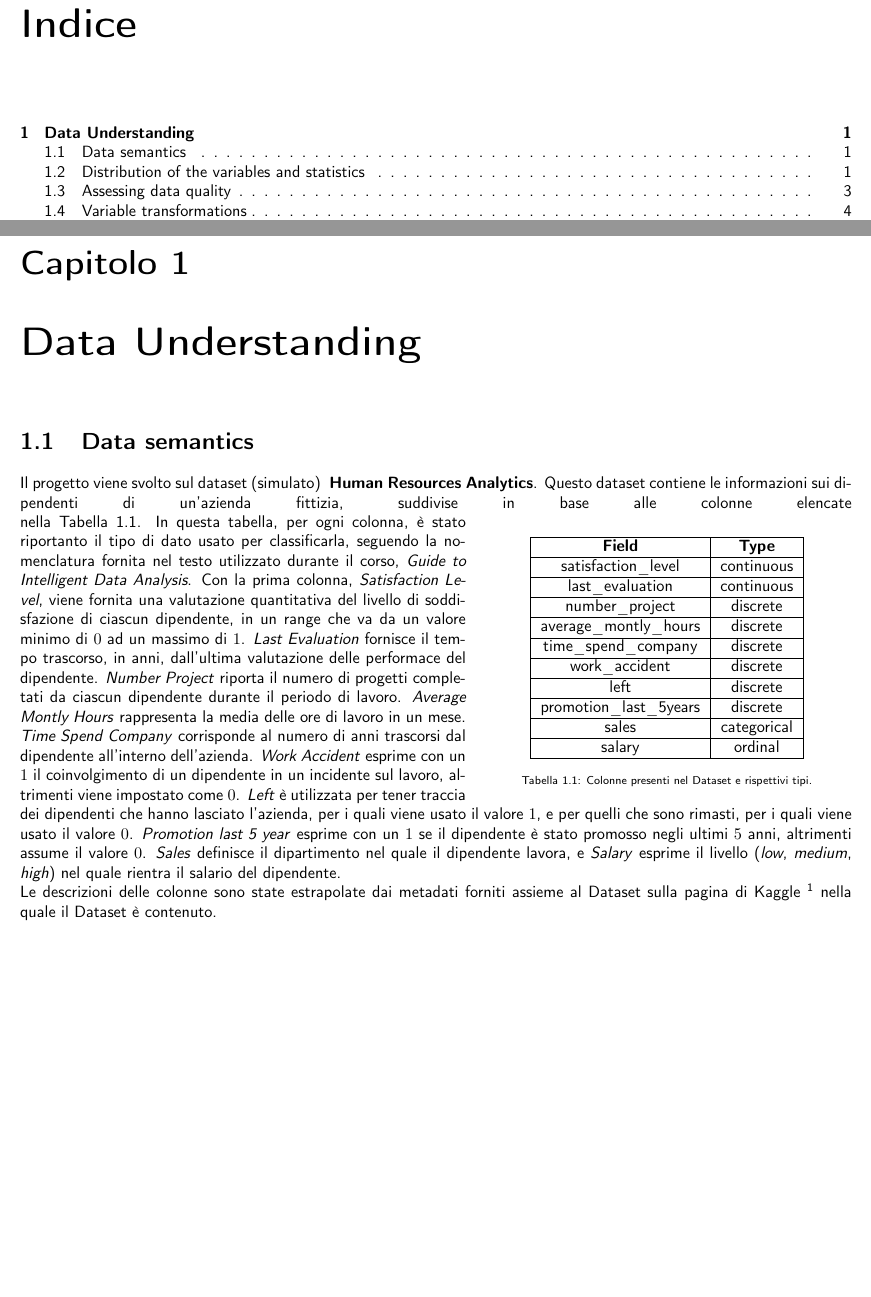
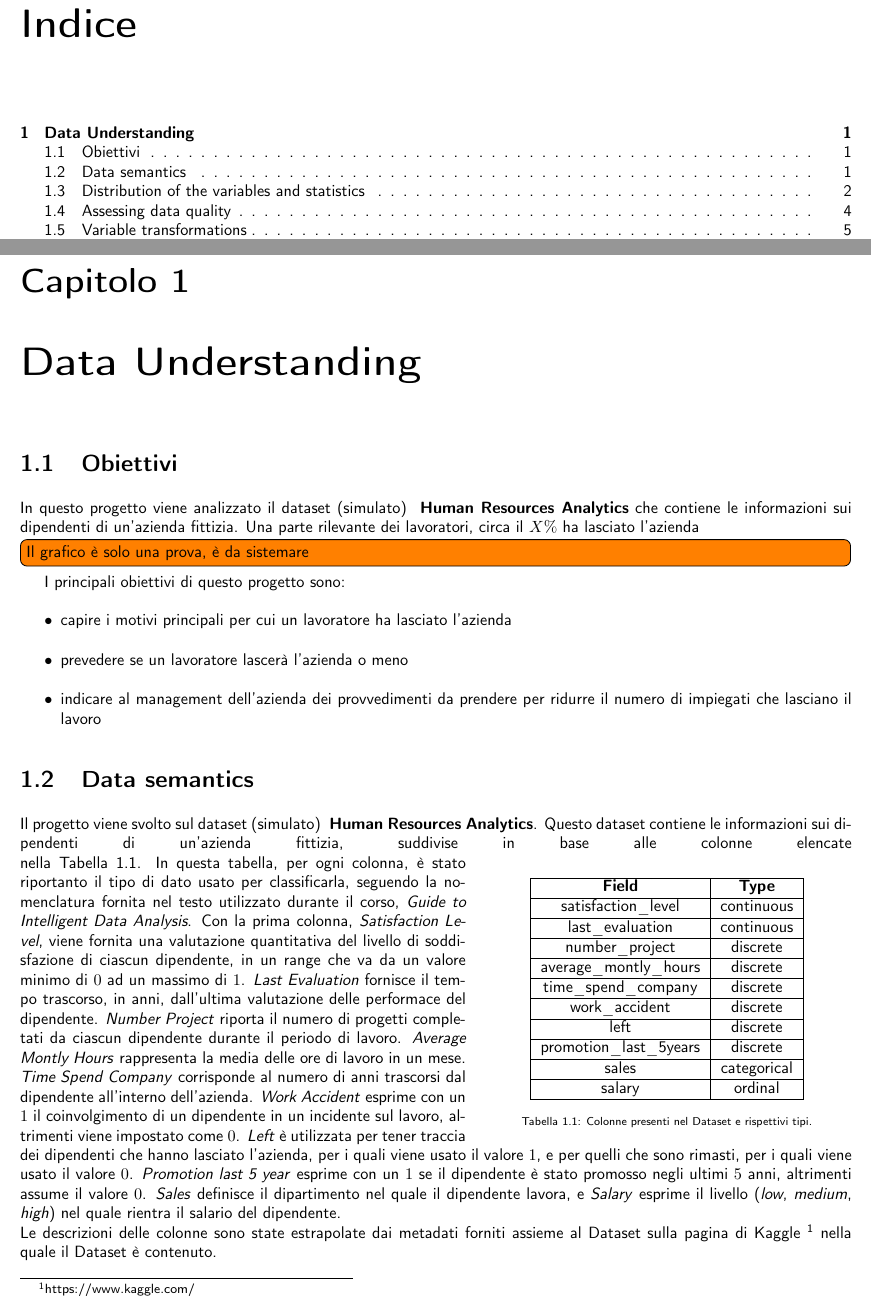
Before and after one commit to germz01/Human-Resources-Analysis, a LaTeX document (main.tex, which reads chapters/1.tex): two parts of pages 2 and 3 of 11 before the commit and two parts of pages 2 and 3 of 13 after it, joined at a grey line, cut so that both start at the same text, the shorter picture padded with empty space. Compiled offline with pdfLaTeX.

Commit message:
Commit iniziale

```diff
--- a/chapters/1.tex
+++ b/chapters/1.tex
@@ -0,0 +1,6 @@
+\section{Obiettivi}
+In questo progetto viene analizzato il dataset (simulato) \textbf{
+  \href{https://www.kaggle.com/quentinvincenot/human-resources-analysis/data}{Human Resources Analytics}} che contiene
+le informazioni sui dipendenti di un'azienda fittizia. Una parte rilevante dei lavoratori, circa il $X\%$ ha lasciato l'azienda
+
+\todo[inline]{Il grafico è solo una prova, è da sistemare}
@@ -1,3 +12,14 @@
+\end{figure}
+
+I principali obiettivi di questo progetto sono:
+\begin{itemize}
+\item capire i motivi principali per cui un lavoratore ha lasciato l'azienda
+\item prevedere se un lavoratore lascerà l'azienda o meno
+\item indicare al management dell'azienda dei provvedimenti da prendere per ridurre il numero di impiegati che lasciano il lavoro
+\end{itemize}
+
+
+
 \section{Data semantics} % (fold)
 \label{sec:data_semantics}
 Il progetto viene svolto sul dataset (simulato) \textbf{
--- a/main.tex
+++ b/main.tex
@@ -5,7 +5,7 @@
 \usepackage[italian]{babel}
 \usepackage[a4paper,width=180mm,top=25mm,bottom=25mm,bindingoffset=6mm]{geometry}
 \usepackage[framemethod=default]{mdframed}
-\usepackage{lipsum,titlesec,xcolor,hyperref,fancyhdr,array,multicol,float,graphicx,wrapfig,lipsum,subcaption}
+\usepackage{lipsum,titlesec,xcolor,hyperref,fancyhdr,array,multicol,float,graphicx,wrapfig,lipsum,subcaption,todonotes}
 \usepackage[font=scriptsize]{caption}
 
 \renewcommand*\familydefault{\sfdefault}
```
Also changed, not shown: chapters/1.tex (5 more changed lines).
